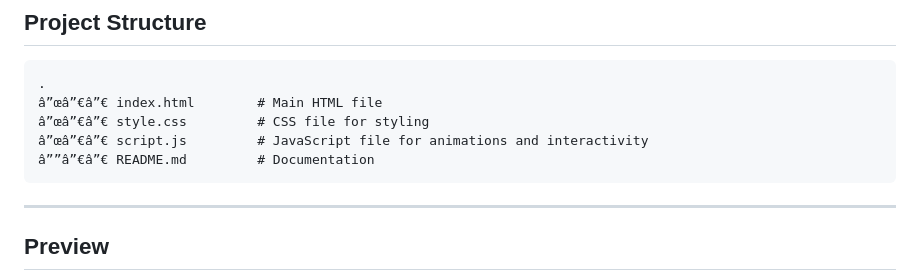
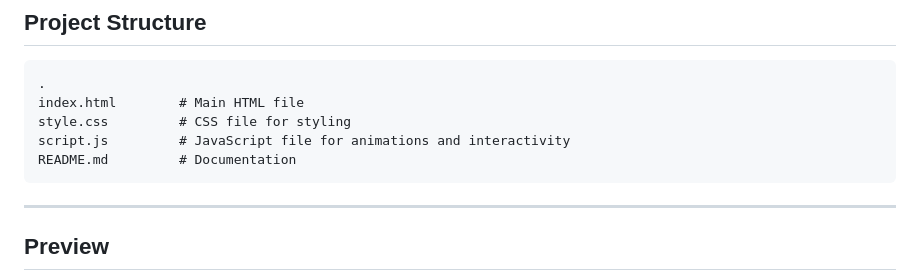
Before and after one commit to Developer-Parth/Cursor-crackers-animation, a Markdown page: README.md, the part around the change. Drawn GitHub-style.

````diff
--- a/README.md
+++ b/README.md
@@ -18,10 +18,10 @@ This project showcases an **interactive particle animation** built using `threej
 
 ```
 .
-â”œâ”€â”€ index.html        # Main HTML file
-â”œâ”€â”€ style.css         # CSS file for styling
-â”œâ”€â”€ script.js         # JavaScript file for animations and interactivity
-â””â”€â”€ README.md         # Documentation
+index.html        # Main HTML file
+style.css         # CSS file for styling
+script.js         # JavaScript file for animations and interactivity
+README.md         # Documentation
 ```
 
 ---
````
